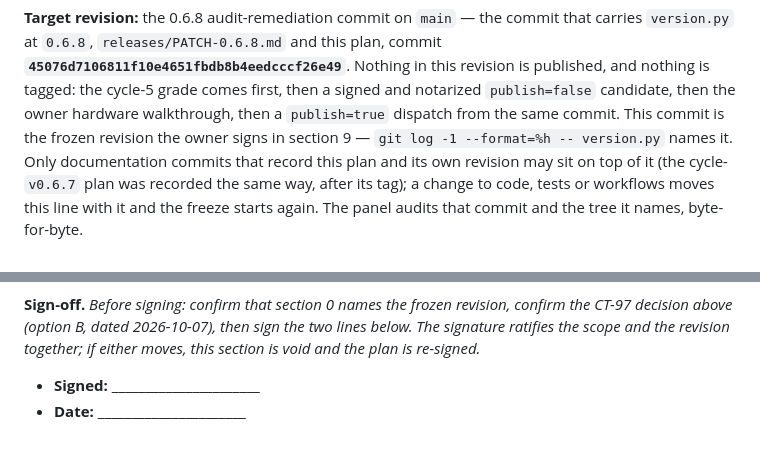
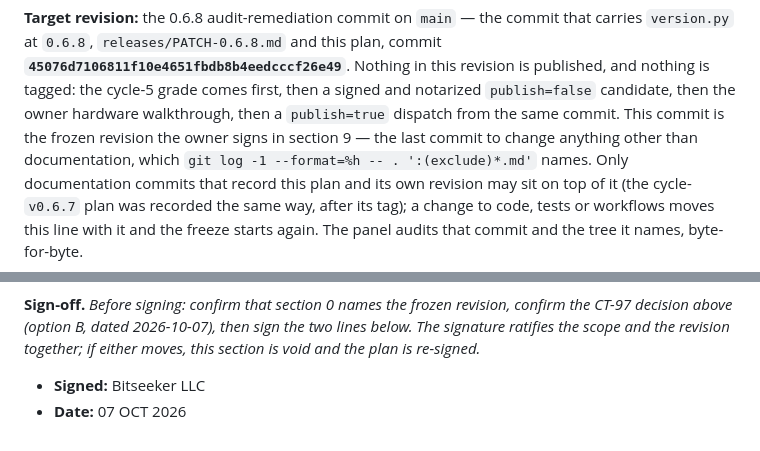
Before and after one commit to cjtsh/bitcoin-easy-multisig-signer, a Markdown page: bitcoin-easy-multisig-signer-colorteam-audit-plan-v0.6.8.md, 2 parts joined by grey strips. GitHub-like rendering.

Commit message:
Record the owner's signature and correct the freeze helper in the plan
Signed by Bitseeker LLC (the project maintainer's standing signature), 07 OCT
2026, in section 9 at the bottom of the plan.

Section 0's helper sentence said `git log -1 --format=%h -- version.py` named
the frozen revision. That command names 5effcf5 — the commit that first set
version.py to 0.6.8 — not the frozen 45076d7, because the CT-97 fix landed
after the version bump. It now names the last commit to change anything other
than documentation, `git log -1 --format=%h -- . ':(exclude)*.md'`, which
returns 45076d7 here. The target hash, the assets, the rubric and the
exclusions are unchanged; the correction removes an instruction that would
have sent a referee to a tree without CT-97.

Documentation-only above the frozen revision, as section 0 allows.

```diff
--- a/bitcoin-easy-multisig-signer-colorteam-audit-plan-v0.6.8.md
+++ b/bitcoin-easy-multisig-signer-colorteam-audit-plan-v0.6.8.md
@@ -91,7 +91,8 @@ carries `version.py` at `0.6.8`, `releases/PATCH-0.6.8.md` and this plan, commit
 this revision is published, and nothing is tagged: the cycle-5 grade comes first, then
 a signed and notarized `publish=false` candidate, then the owner hardware walkthrough,
 then a `publish=true` dispatch from the same commit. This commit is the frozen revision
-the owner signs in section 9 — `git log -1 --format=%h -- version.py` names it. Only
+the owner signs in section 9 — the last commit to change anything other than
+documentation, which `git log -1 --format=%h -- . ':(exclude)*.md'` names. Only
 documentation commits that record this plan and its own revision may sit on top of it
 (the cycle-`v0.6.7` plan was recorded the same way, after its tag); a change to code,
 tests or workflows moves this line with it and the freeze starts again. The panel audits
@@ -422,5 +423,5 @@ confirm the CT-97 decision above (option B, dated 2026-10-07), then sign the two
 below. The signature ratifies the scope and the revision together; if either moves,
 this section is void and the plan is re-signed.*
 
-- **Signed:** ______________________
-- **Date:** ______________________
+- **Signed:** Bitseeker LLC
+- **Date:** 07 OCT 2026
```
